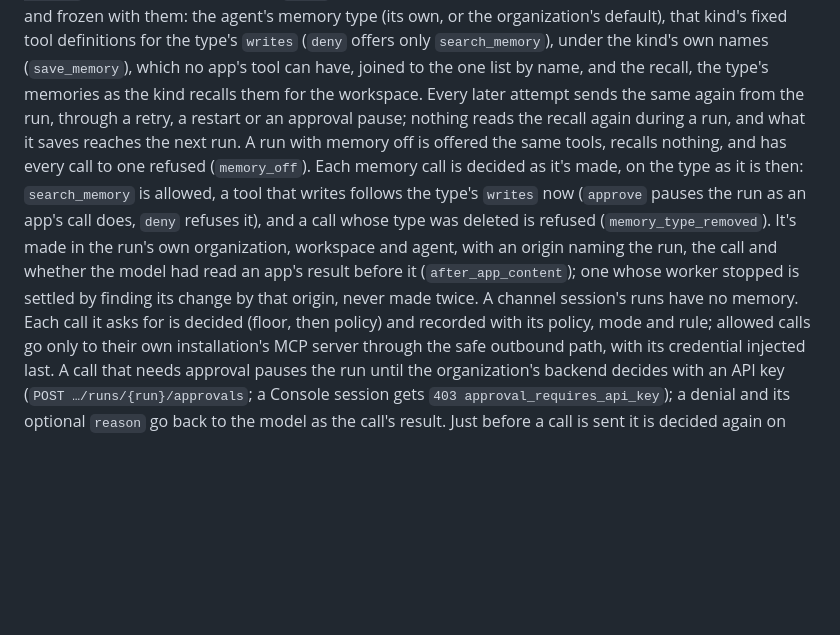
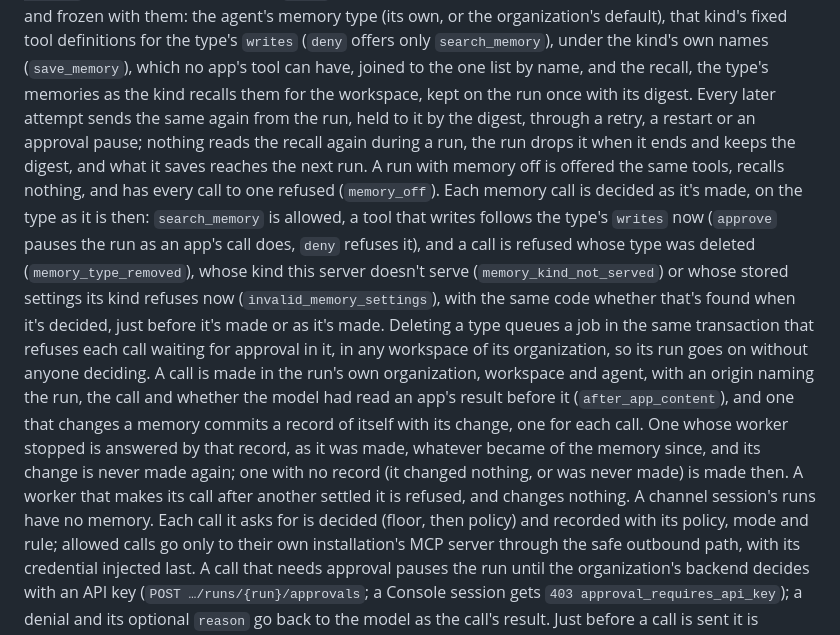
Before and after one commit to zupflow-hq/zupflow, a Markdown page: DEVELOPMENT.md, the part around the change. Drawn GitHub-style; blank space fills up the shorter version.

Commit message:
Describe how memory calls are settled and refused in DEVELOPMENT.md
DEVELOPMENT.md says that a run keeps its memory type and recall on the run, held to them by the recall's digest, and drops the recall when it ends; that a memory call is refused with one code for each reason whenever it's refused; that deleting a type refuses the calls waiting in it; and that a call is settled by the record its change committed, a call with no record made then, and a worker's late call changing nothing.

```diff
--- a/DEVELOPMENT.md
+++ b/DEVELOPMENT.md
@@ -418,19 +418,31 @@ at the first model attempt, and frozen with them: the agent's memory type
 for the type's `writes` (`deny` offers only `search_memory`), under the
 kind's own names (`save_memory`), which no app's tool can have, joined to
 the one list by name, and the recall, the type's memories as the kind
-recalls them for the workspace. Every later attempt sends the same again
-from the run, through a retry, a restart or an approval pause; nothing reads
-the recall again during a run, and what it saves reaches the next run. A run
-with memory off is offered the same tools, recalls nothing, and has every
-call to one refused (`memory_off`). Each memory call is decided as it's
-made, on the type as it is then: `search_memory` is allowed, a tool that
-writes follows the type's `writes` now (`approve` pauses the run as an app's
-call does, `deny` refuses it), and a call whose type was deleted is refused
-(`memory_type_removed`). It's made in the run's own organization, workspace
-and agent, with an origin naming the run, the call and whether the model had
-read an app's result before it (`after_app_content`); one whose worker
-stopped is settled by finding its change by that origin, never made twice.
-A channel session's runs have no memory.
+recalls them for the workspace, kept on the run once with its digest. Every
+later attempt sends the same again from the run, held to it by the digest,
+through a retry, a restart or an approval pause; nothing reads the recall
+again during a run, the run drops it when it ends and keeps the digest, and
+what it saves reaches the next run. A run with memory off is offered the
+same tools, recalls nothing, and has every call to one refused
+(`memory_off`). Each memory call is decided as it's made, on the type as it
+is then: `search_memory` is allowed, a tool that writes follows the type's
+`writes` now (`approve` pauses the run as an app's call does, `deny` refuses
+it), and a call is refused whose type was deleted (`memory_type_removed`),
+whose kind this server doesn't serve (`memory_kind_not_served`) or whose
+stored settings its kind refuses now (`invalid_memory_settings`), with the
+same code whether that's found when it's decided, just before it's made or
+as it's made. Deleting a type queues a job in the same transaction that
+refuses each call waiting for approval in it, in any workspace of its
+organization, so its run goes on without anyone deciding. A call is made in
+the run's own organization, workspace and agent, with an origin naming the
+run, the call and whether the model had read an app's result before it
+(`after_app_content`), and one that changes a memory commits a record of
+itself with its change, one for each call. One whose worker stopped is
+answered by that record, as it was made, whatever became of the memory
+since, and its change is never made again; one with no record (it changed
+nothing, or was never made) is made then. A worker that makes its call
+after another settled it is refused, and changes nothing. A channel
+session's runs have no memory.
 Each call it asks for is decided (floor, then policy) and recorded with its
 policy, mode and rule; allowed calls go only to their own installation's MCP
 server through the safe outbound path, with its credential injected last. A
```
